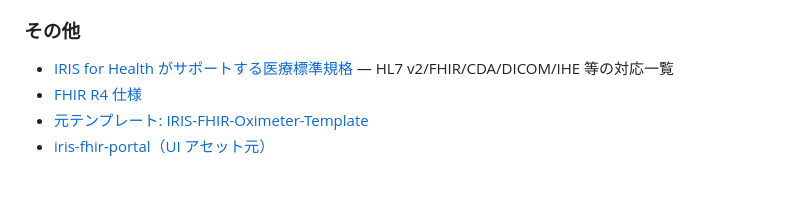
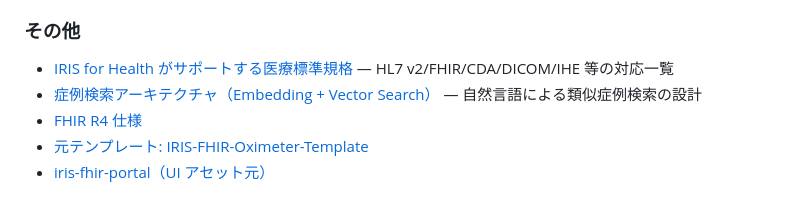
Before and after one commit to TomoOkuyama/iris4h-demo, a Markdown page: readme.md, the part around the change. GitHub-like rendering.

```diff
--- a/readme.md
+++ b/readme.md
@@ -298,6 +298,7 @@ HS.FHIRServer.Interop.Service（ビジネスサービス）
 ### その他
 
 - [IRIS for Health がサポートする医療標準規格](docs/iris-healthcare-standards.md) — HL7 v2/FHIR/CDA/DICOM/IHE 等の対応一覧
+- [症例検索アーキテクチャ（Embedding + Vector Search）](docs/case-search-architecture.md) — 自然言語による類似症例検索の設計
 - [FHIR R4 仕様](https://hl7.org/fhir/R4/)
 - [元テンプレート: IRIS-FHIR-Oximeter-Template](https://github.com/Intersystems-jp/IRIS-FHIR-Oximeter-Template)
 - [iris-fhir-portal（UI アセット元）](https://github.com/diashenrique/iris-fhir-portal)
```
Also changed, not shown: docs/case-search-architecture.md (added, +278 -0 lines).
